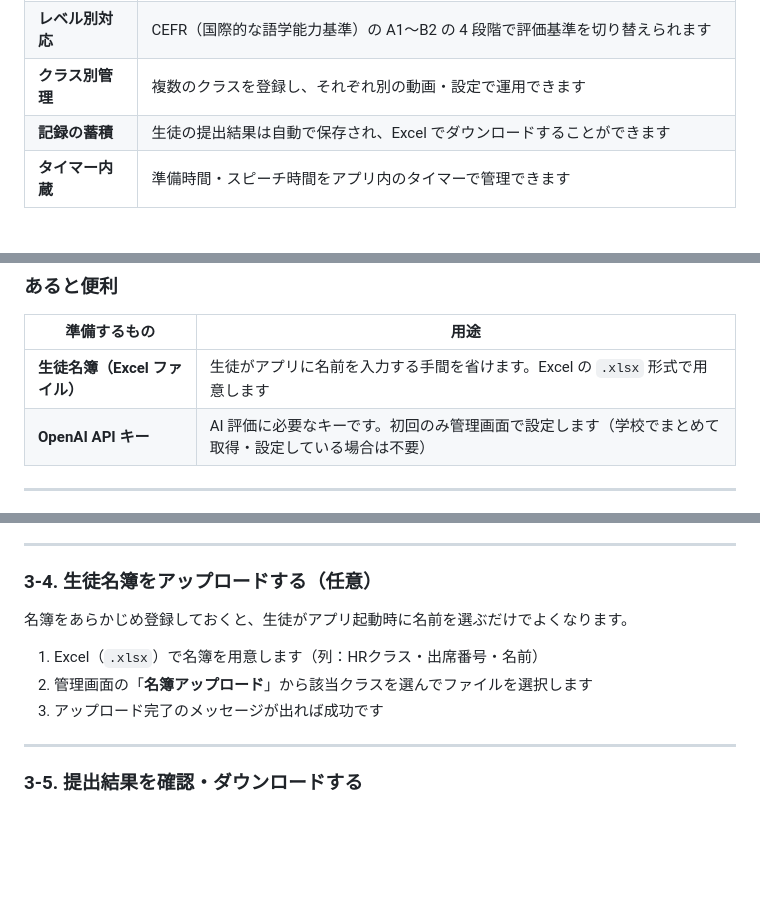
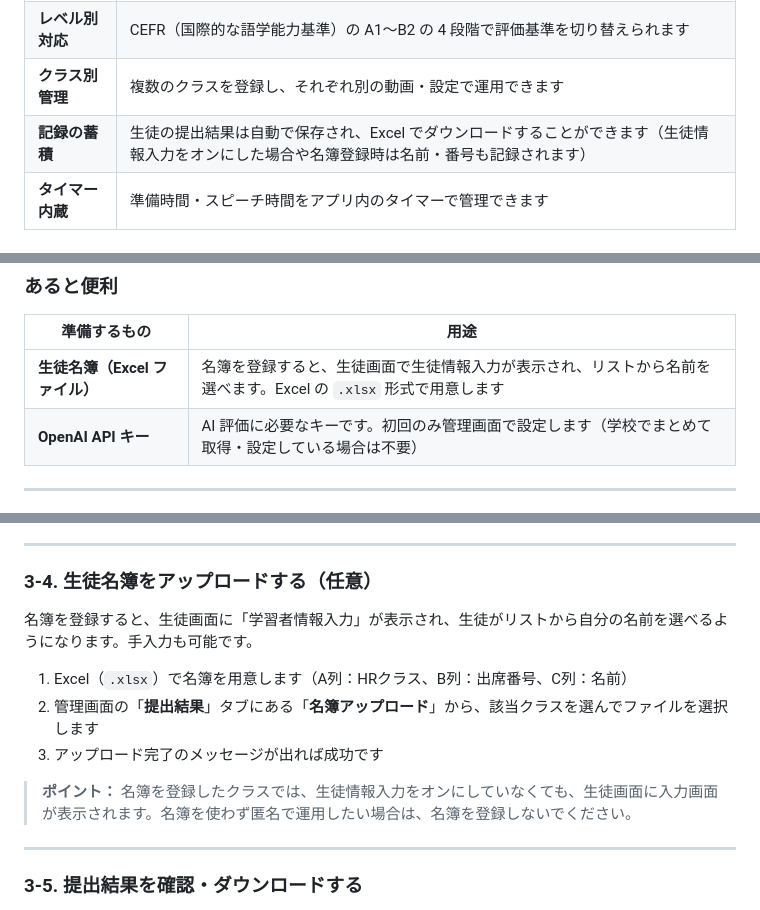
Before and after one commit to Seiichi1868/vibes-apps, a Markdown page: マニュアル.md, 3 parts joined by grey strips. Rendered like a GitHub page; blank space fills up the shorter version.

Commit message:
docs: 生徒情報入力が任意になった仕様をマニュアルに反映
デフォルト非表示、管理画面のチェック・名簿登録時のみ表示する内容に更新。

Co-authored-by: Cursor <cursoragent@cursor.com>

```diff
--- a/マニュアル.md
+++ b/マニュアル.md
@@ -34,7 +34,7 @@
 | **採点の手間ゼロ** | スピーチのフィードバックは AI が自動で行うため、授業中に先生が一人ひとり採点する必要がありません |
 | **レベル別対応** | CEFR（国際的な語学能力基準）の A1〜B2 の 4 段階で評価基準を切り替えられます |
 | **クラス別管理** | 複数のクラスを登録し、それぞれ別の動画・設定で運用できます |
-| **記録の蓄積** | 生徒の提出結果は自動で保存され、Excel でダウンロードすることができます |
+| **記録の蓄積** | 生徒の提出結果は自動で保存され、Excel でダウンロードすることができます（生徒情報入力をオンにした場合や名簿登録時は名前・番号も記録されます） |
 | **タイマー内蔵** | 準備時間・スピーチ時間をアプリ内のタイマーで管理できます |
 
 ### 活用シーン
@@ -62,7 +62,7 @@
 
 | 準備するもの | 用途 |
 |---|---|
-| **生徒名簿（Excel ファイル）** | 生徒がアプリに名前を入力する手間を省けます。Excel の `.xlsx` 形式で用意します |
+| **生徒名簿（Excel ファイル）** | 名簿を登録すると、生徒画面で生徒情報入力が表示され、リストから名前を選べます。Excel の `.xlsx` 形式で用意します |
 | **OpenAI API キー** | AI 評価に必要なキーです。初回のみ管理画面で設定します（学校でまとめて取得・設定している場合は不要） |
 
 ---
@@ -138,11 +145,13 @@
 
 ### 3-4. 生徒名簿をアップロードする（任意）
 
-名簿をあらかじめ登録しておくと、生徒がアプリ起動時に名前を選ぶだけでよくなります。
+名簿を登録すると、生徒画面に「学習者情報入力」が表示され、生徒がリストから自分の名前を選べるようになります。手入力も可能です。
 
-1. Excel（`.xlsx`）で名簿を用意します（列：HRクラス・出席番号・名前）
-2. 管理画面の「**名簿アップロード**」から該当クラスを選んでファイルを選択します
+1. Excel（`.xlsx`）で名簿を用意します（A列：HRクラス、B列：出席番号、C列：名前）
+2. 管理画面の「**提出結果**」タブにある「**名簿アップロード**」から、該当クラスを選んでファイルを選択します
 3. アップロード完了のメッセージが出れば成功です
+
+> **ポイント：** 名簿を登録したクラスでは、生徒情報入力をオンにしていなくても、生徒画面に入力画面が表示されます。名簿を使わず匿名で運用したい場合は、名簿を登録しないでください。
 
 ---
 
```
Also changed, not shown: other parts of マニュアル.md (+36 -6 lines).
